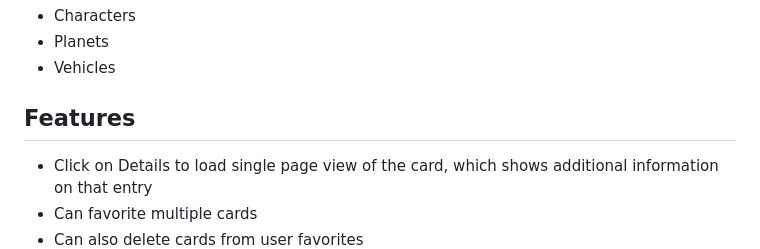
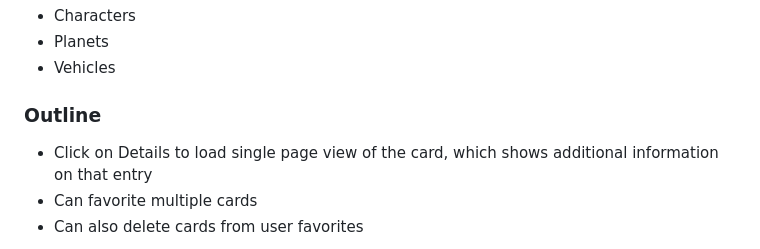
Before and after one commit to Taylora36/SW-Blog-API-Flask, a Markdown page: README.md, the part around the change. GitHub-like rendering.

```diff
--- a/README.md
+++ b/README.md
@@ -11,7 +11,7 @@ Star Wars blog presents a list of categorized cards that users can sift through
 - Planets
 - Vehicles
 
-## Features
+### Outline
 - Click on Details to load single page view of the card, which shows additional information on that entry
 - Can favorite multiple cards
 - Can also delete cards from user favorites
```
